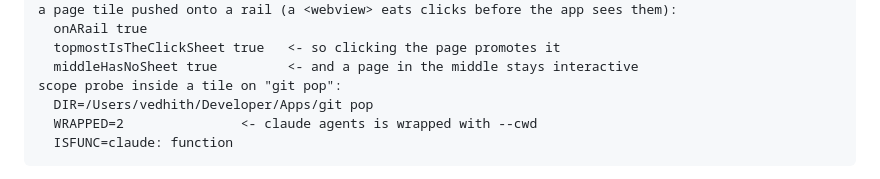
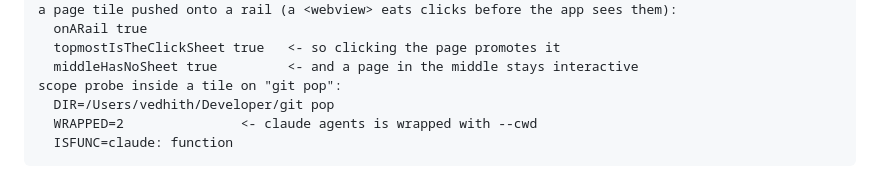
Before and after one commit to vedhith/claufy, a Markdown page: docs/handoffs/HANDOFF.md, the part around the change. Drawn GitHub-style.

Commit message:
Revert "chore: update absolute paths after Developer folder regrouping"
The Developer folder regrouping was undone, so the original paths are correct again.

````diff
--- a/docs/handoffs/HANDOFF.md
+++ b/docs/handoffs/HANDOFF.md
@@ -71,7 +71,7 @@ a page tile pushed onto a rail (a <webview> eats clicks before the app sees them
   topmostIsTheClickSheet true   <- so clicking the page promotes it
   middleHasNoSheet true         <- and a page in the middle stays interactive
 scope probe inside a tile on "git pop":
-  DIR=/Users/vedhith/Developer/Apps/git pop
+  DIR=/Users/vedhith/Developer/git pop
   WRAPPED=2               <- claude agents is wrapped with --cwd
   ISFUNC=claude: function
 ```
````
